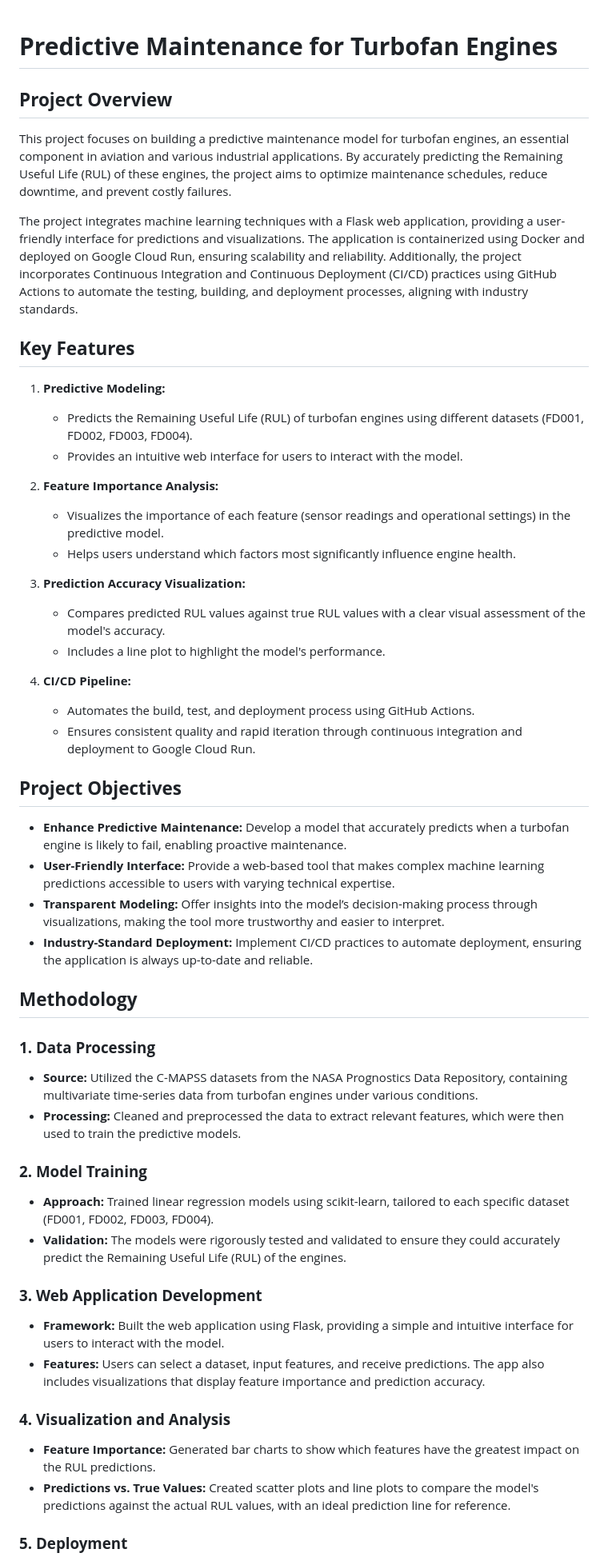
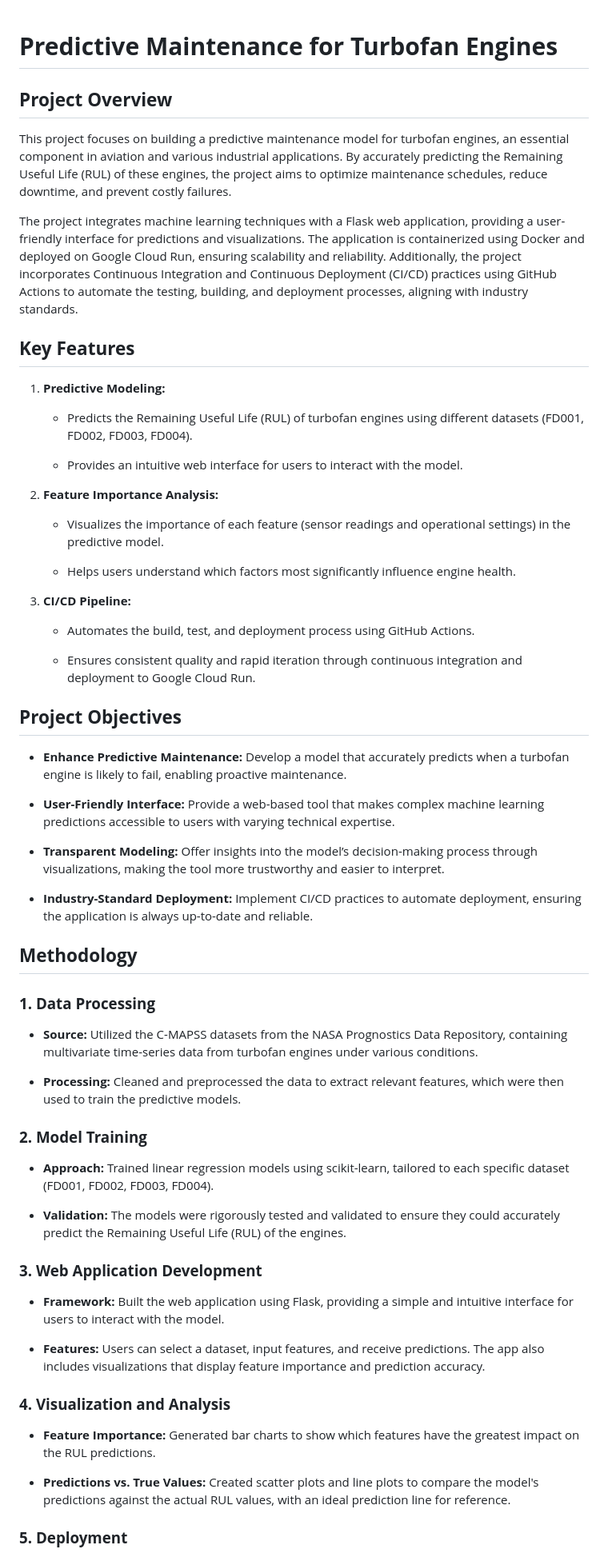
Before and after one commit to dendarko/turbofan-predictive-maintenance, a Markdown page: README.md, the part around the change printed below. Shown: that part at 80% size. Drawn GitHub-style.

```diff
--- a/README.md
+++ b/README.md
@@ -1,52 +1,95 @@
 # **Predictive Maintenance for Turbofan Engines**
+
+
 
 ## **Project Overview**
 
+
+
 This project focuses on building a predictive maintenance model for turbofan engines, an essential component in aviation and various industrial applications. By accurately predicting the Remaining Useful Life (RUL) of these engines, the project aims to optimize maintenance schedules, reduce downtime, and prevent costly failures.
+
+
 
 The project integrates machine learning techniques with a Flask web application, providing a user-friendly interface for predictions and visualizations. The application is containerized using Docker and deployed on Google Cloud Run, ensuring scalability and reliability. Additionally, the project incorporates Continuous Integration and Continuous Deployment (CI/CD) practices using GitHub Actions to automate the testing, building, and deployment processes, aligning with industry standards.
 
+
+
 ## **Key Features**
 
+
+
 1. **Predictive Modeling:**
+
    - Predicts the Remaining Useful Life (RUL) of turbofan engines using different datasets (FD001, FD002, FD003, FD004).
+
    - Provides an intuitive web interface for users to interact with the model.
 
+
+
 2. **Feature Importance Analysis:**
+
    - Visualizes the importance of each feature (sensor readings and operational settings) in the predictive model.
+
    - Helps users understand which factors most significantly influence engine health.
 
-3. **Prediction Accuracy Visualization:**
-   - Compares predicted RUL values against true RUL values with a clear visual assessment of the model's accuracy.
-   - Includes a line plot to highlight the model's performance.
 
-4. **CI/CD Pipeline:**
+
+3. **CI/CD Pipeline:**
+
    - Automates the build, test, and deployment process using GitHub Actions.
+
    - Ensures consistent quality and rapid iteration through continuous integration and deployment to Google Cloud Run.
+
+
 
 ## **Project Objectives**
 
+
+
 - **Enhance Predictive Maintenance:** Develop a model that accurately predicts when a turbofan engine is likely to fail, enabling proactive maintenance.
+
 - **User-Friendly Interface:** Provide a web-based tool that makes complex machine learning predictions accessible to users with varying technical expertise.
+
 - **Transparent Modeling:** Offer insights into the model’s decision-making process through visualizations, making the tool more trustworthy and easier to interpret.
+
 - **Industry-Standard Deployment:** Implement CI/CD practices to automate deployment, ensuring the application is always up-to-date and reliable.
+
+
 
 ## **Methodology**
 
+
+
 ### **1. Data Processing**
+
    - **Source:** Utilized the C-MAPSS datasets from the NASA Prognostics Data Repository, containing multivariate time-series data from turbofan engines under various conditions.
+
    - **Processing:** Cleaned and preprocessed the data to extract relevant features, which were then used to train the predictive models.
 
+
+
 ### **2. Model Training**
+
    - **Approach:** Trained linear regression models using scikit-learn, tailored to each specific dataset (FD001, FD002, FD003, FD004).
+
    - **Validation:** The models were rigorously tested and validated to ensure they could accurately predict the Remaining Useful Life (RUL) of the engines.
 
+
+
 ### **3. Web Application Development**
+
    - **Framework:** Built the web application using Flask, providing a simple and intuitive interface for users to interact with the model.
+
    - **Features:** Users can select a dataset, input features, and receive predictions. The app also includes visualizations that display feature importance and prediction accuracy.
 
+
+
 ### **4. Visualization and Analysis**
+
    - **Feature Importance:** Generated bar charts to show which features have the greatest impact on the RUL predictions.
+
    - **Predictions vs. True Values:** Created scatter plots and line plots to compare the model's predictions against the actual RUL values, with an ideal prediction line for reference.
 
+
+
 ### **5. Deployment**
```
Also changed, not shown: other parts of README.md (+94 -5 lines).
